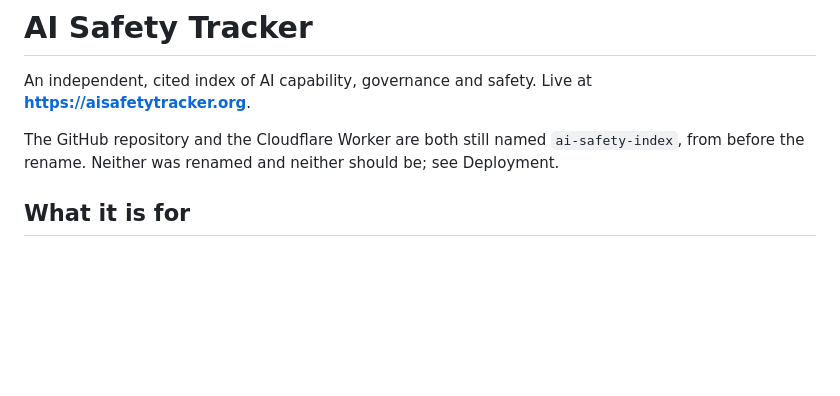
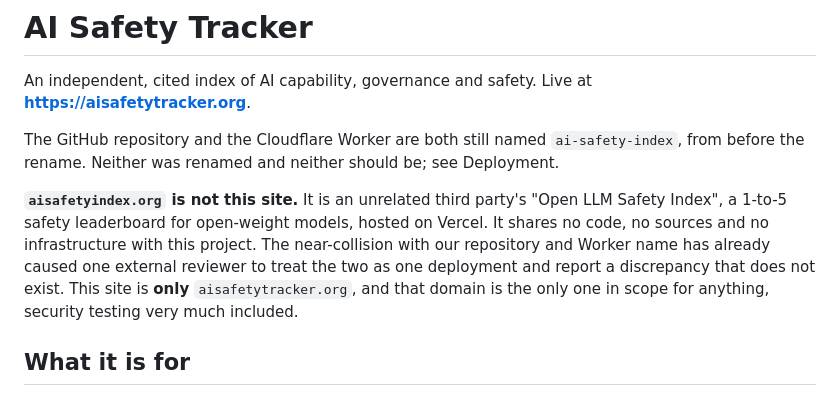
Before and after one commit to PhlegmaticPhox/ai-safety-index, a Markdown page: CLAUDE.md, the part around the change. Drawn GitHub-style; blank space fills up the shorter version.

Commit message:
Record that aisafetyindex.org is somebody else's site
An external review reported a discrepancy between this repository, which calls
itself AI Safety Tracker, and "the live site", which it said calls itself the
Open LLM Safety Index. There is no discrepancy: those are two different websites.

aisafetyindex.org is an unrelated third party's 1-to-5 safety leaderboard for
open-weight models, served from Vercel, 3.6KB, sharing no code, no sources and no
infrastructure with this project. It carries em dashes, which this repository's
build rejects outright. aisafetytracker.org says AI Safety Tracker in its title
and its og:site_name, exactly as the repository does.

The near-collision between our repository and Worker name, ai-safety-index, and
that unrelated domain is what invited the confusion, and the names are not being
changed: renaming the Worker would orphan the domain. Writing it down is the
cheaper fix, and it matters more than a naming nit because the same confusion
put a third party's production site inside a proposed security audit scope.

Co-Authored-By: Claude Opus 5 <noreply@anthropic.com>

```diff
--- a/CLAUDE.md
+++ b/CLAUDE.md
@@ -5,6 +5,13 @@ Live at **https://aisafetytracker.org**.
 
 The GitHub repository and the Cloudflare Worker are both still named `ai-safety-index`, from before
 the rename. Neither was renamed and neither should be; see Deployment.
+
+**`aisafetyindex.org` is not this site.** It is an unrelated third party's "Open LLM Safety Index",
+a 1-to-5 safety leaderboard for open-weight models, hosted on Vercel. It shares no code, no sources
+and no infrastructure with this project. The near-collision with our repository and Worker name has
+already caused one external reviewer to treat the two as one deployment and report a discrepancy
+that does not exist. This site is **only** `aisafetytracker.org`, and that domain is the only one
+in scope for anything, security testing very much included.
 
 ## What it is for
 
```
